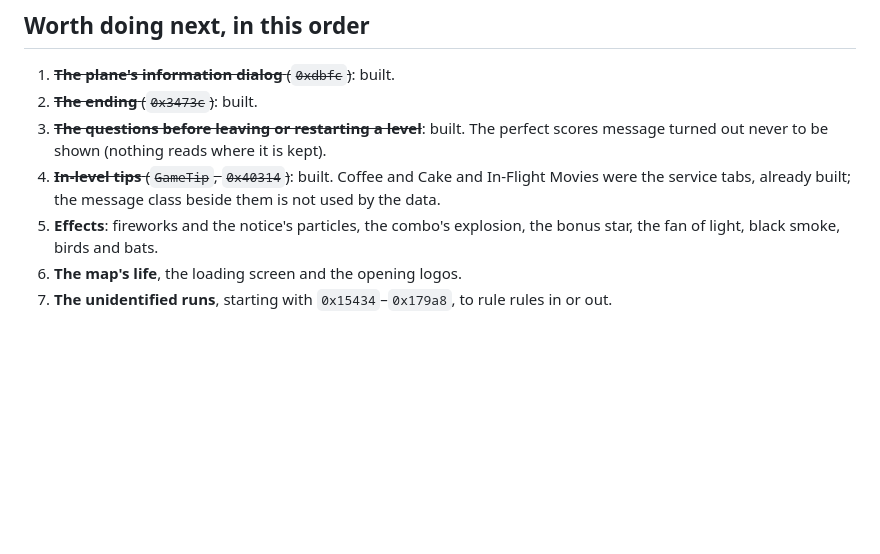
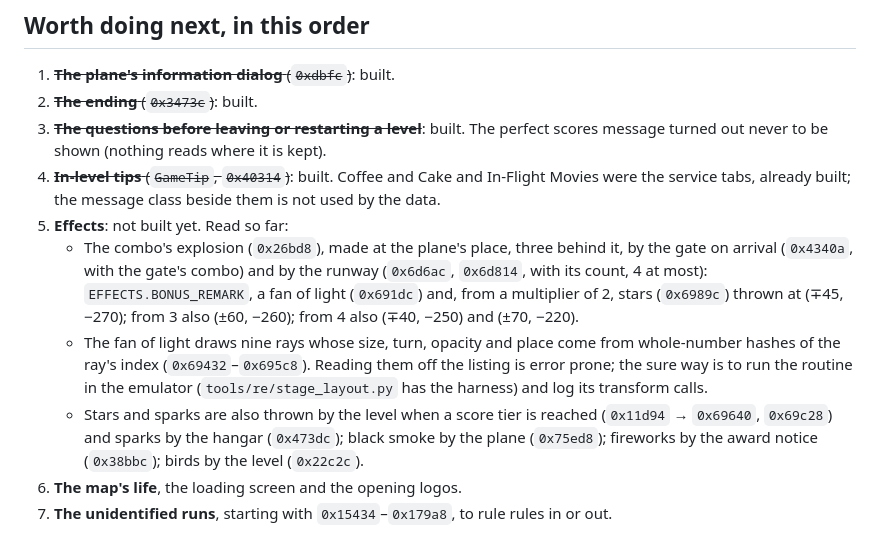
Before and after one commit to msucedo/AirportMania2Web, a Markdown page: docs/audit.md, the part around the change. Drawn GitHub-style; blank space fills up the shorter version.

Commit message:
Audit: what has been built since, and what is read of the effects
Co-Authored-By: Claude Opus 5.5 <noreply@anthropic.com>

```diff
--- a/docs/audit.md
+++ b/docs/audit.md
@@ -120,7 +120,18 @@ level helpers called from many places), `0x64d38`–`0x65f88` (2 844), `0x17c2c`
    message turned out never to be shown (nothing reads where it is kept).
 4. ~~**In-level tips** (`GameTip`, `0x40314`)~~: built. Coffee and Cake and In-Flight Movies
    were the service tabs, already built; the message class beside them is not used by the data.
-5. **Effects**: fireworks and the notice's particles, the combo's explosion, the bonus star,
-   the fan of light, black smoke, birds and bats.
+5. **Effects**: not built yet. Read so far:
+   - The combo's explosion (`0x26bd8`), made at the plane's place, three behind it, by the gate
+     on arrival (`0x4340a`, with the gate's combo) and by the runway (`0x6d6ac`, `0x6d814`, with
+     its count, 4 at most): `EFFECTS.BONUS_REMARK`, a fan of light (`0x691dc`) and, from a
+     multiplier of 2, stars (`0x6989c`) thrown at (∓45, −270); from 3 also (±60, −260); from 4
+     also (∓40, −250) and (±70, −220).
+   - The fan of light draws nine rays whose size, turn, opacity and place come from whole-number
+     hashes of the ray's index (`0x69432`–`0x695c8`). Reading them off the listing is error
+     prone; the sure way is to run the routine in the emulator (`tools/re/stage_layout.py` has
+     the harness) and log its transform calls.
+   - Stars and sparks are also thrown by the level when a score tier is reached (`0x11d94` →
+     `0x69640`, `0x69c28`) and sparks by the hangar (`0x473dc`); black smoke by the plane
+     (`0x75ed8`); fireworks by the award notice (`0x38bbc`); birds by the level (`0x22c2c`).
 6. **The map's life**, the loading screen and the opening logos.
 7. **The unidentified runs**, starting with `0x15434`–`0x179a8`, to rule rules in or out.
```
